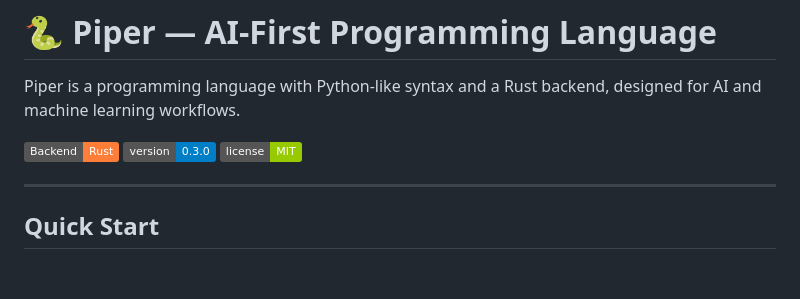
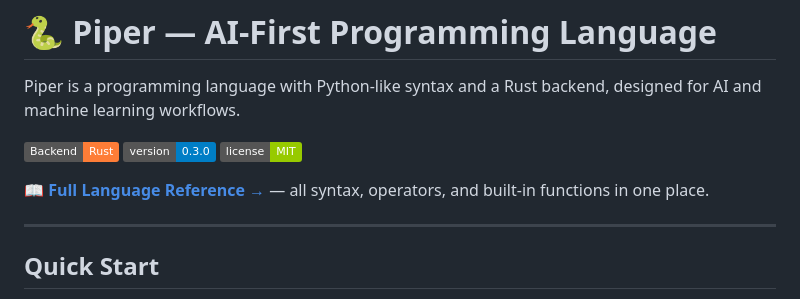
Before and after one commit to GaliRithvik/piper, a Markdown page: README.md, the part around the change. GitHub-like rendering; badges without logos; blank space fills up the shorter version.

```diff
--- a/README.md
+++ b/README.md
@@ -3,6 +3,8 @@
 Piper is a programming language with Python-like syntax and a Rust backend, designed for AI and machine learning workflows.
 
 ![Rust](https://img.shields.io/badge/Backend-Rust-orange) ![Version](https://img.shields.io/badge/version-0.3.0-blue) ![License](https://img.shields.io/badge/license-MIT-green)
+
+📖 **[Full Language Reference →](LANGUAGE.md)** — all syntax, operators, and built-in functions in one place.
 
 ---
 
```
Also changed, not shown: LANGUAGE.md (added, +490 -0 lines).
